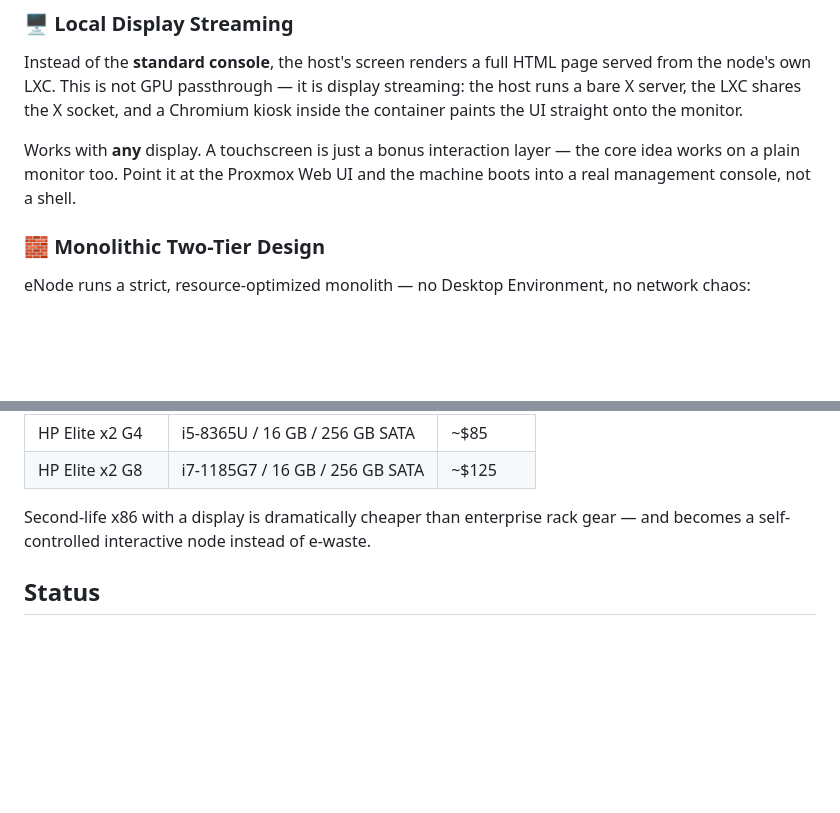
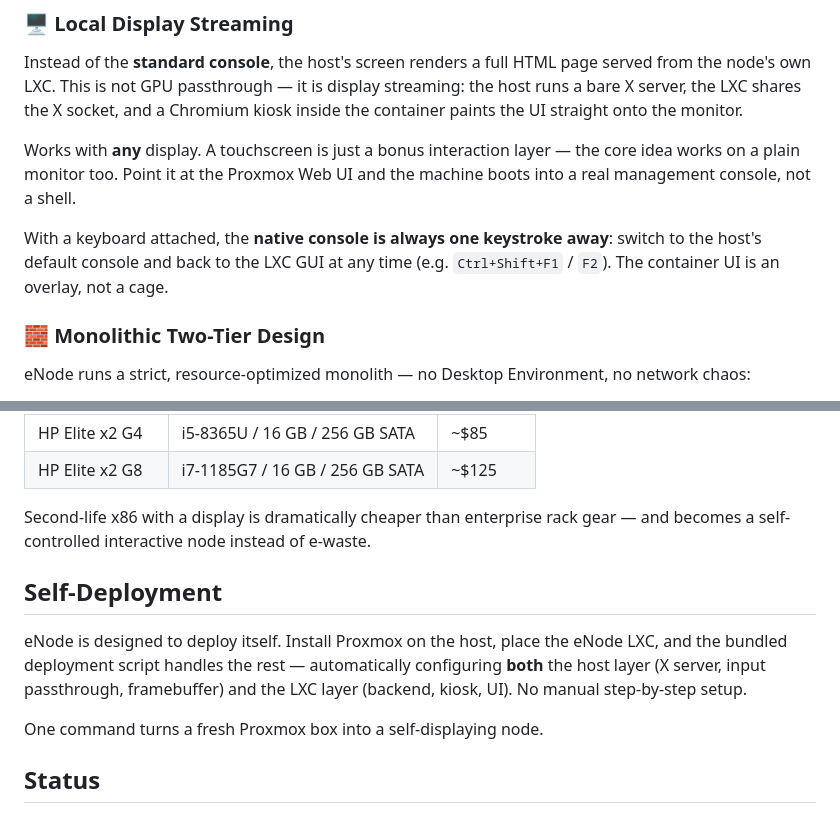
Before and after one commit to NodeWall/e-Node, a Markdown page: README.md, 2 parts joined by grey strips. GitHub-like rendering; blank space fills up the shorter version.

Commit message:
docs: add console toggle note and Self-Deployment section
Problem: README omitted that the native host console remains accessible, and did not surface one-command self-deployment as a feature.

Cause: Messaging focused on the LXC UI but skipped the keyboard escape hatch and the deploy script.

Solution: Added note that the default console is one keystroke away (Ctrl+Shift+F1/F2) and a Self-Deployment section highlighting host+LXC automated provisioning.

```diff
--- a/README.md
+++ b/README.md
@@ -16,6 +16,8 @@ Not a thin client. Not a wall tablet. The server itself becomes the interface.
 Instead of the **standard console**, the host's screen renders a full HTML page served from the node's own LXC. This is not GPU passthrough — it is display streaming: the host runs a bare X server, the LXC shares the X socket, and a Chromium kiosk inside the container paints the UI straight onto the monitor.
 
 Works with **any** display. A touchscreen is just a bonus interaction layer — the core idea works on a plain monitor too. Point it at the Proxmox Web UI and the machine boots into a real management console, not a shell.
+
+With a keyboard attached, the **native console is always one keystroke away**: switch to the host's default console and back to the LXC GUI at any time (e.g. `Ctrl+Shift+F1` / `F2`). The container UI is an overlay, not a cage.
 
 ### 🧱 Monolithic Two-Tier Design
 eNode runs a strict, resource-optimized monolith — no Desktop Environment, no network chaos:
@@ -39,6 +41,12 @@ eNode is built on second-life hardware. Example units tested by the project (use
 
 Second-life x86 with a display is dramatically cheaper than enterprise rack gear — and becomes a self-controlled interactive node instead of e-waste.
 
+## Self-Deployment
+
+eNode is designed to deploy itself. Install Proxmox on the host, place the eNode LXC, and the bundled deployment script handles the rest — automatically configuring **both** the host layer (X server, input passthrough, framebuffer) and the LXC layer (backend, kiosk, UI). No manual step-by-step setup.
+
+One command turns a fresh Proxmox box into a self-displaying node.
+
 ## Status
 
 🚧 **Active Development.** eNode is a core project of the NodeWall ecosystem, maturing toward public disclosure. This repository presents the architecture and vision.
```
